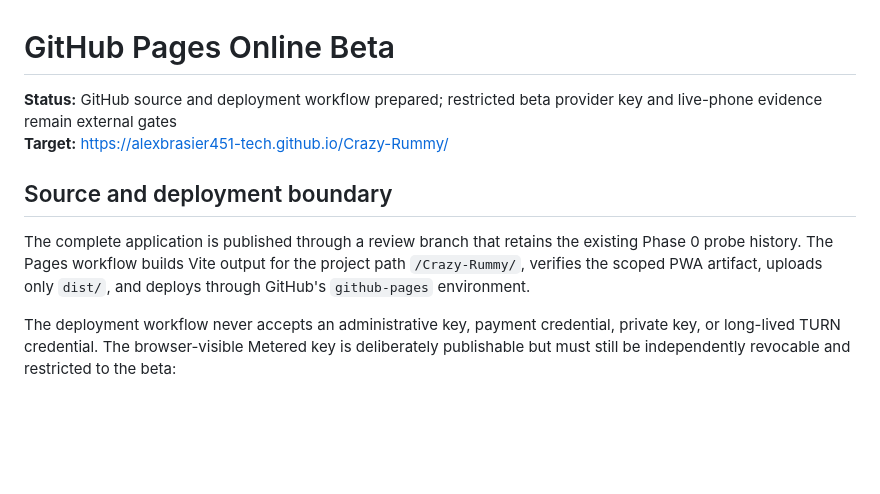
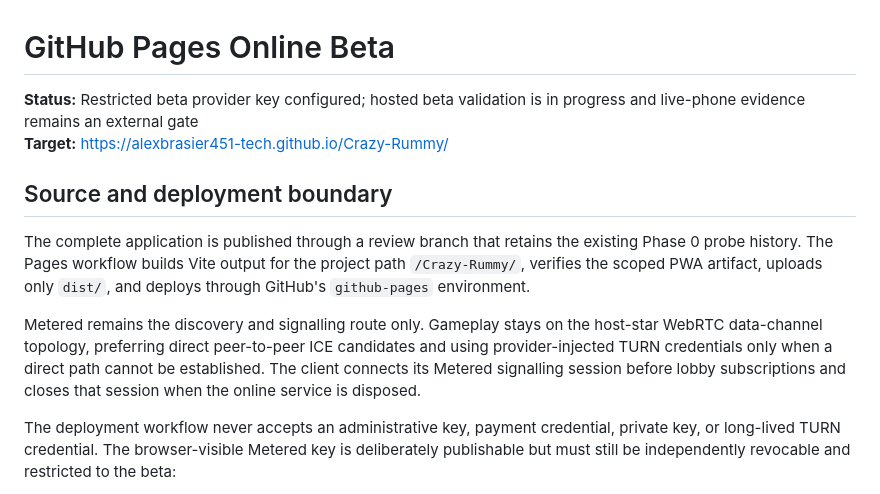
Before and after one commit to alexbrasier451-tech/Crazy-Rummy, a Markdown page: docs/phase-8/GITHUB_ONLINE_BETA.md, the part around the change. GitHub-like rendering; blank space fills up the shorter version.

Commit message:
Document P2P-first online routing

```diff
--- a/docs/phase-8/GITHUB_ONLINE_BETA.md
+++ b/docs/phase-8/GITHUB_ONLINE_BETA.md
@@ -1,7 +1,7 @@
 # GitHub Pages Online Beta
 
-**Status:** GitHub source and deployment workflow prepared; restricted beta
-provider key and live-phone evidence remain external gates
+**Status:** Restricted beta provider key configured; hosted beta validation is
+in progress and live-phone evidence remains an external gate
 **Target:** <https://alexbrasier451-tech.github.io/Crazy-Rummy/>
 
 ## Source and deployment boundary
@@ -10,6 +10,13 @@ The complete application is published through a review branch that retains the
 existing Phase 0 probe history. The Pages workflow builds Vite output for the
 project path `/Crazy-Rummy/`, verifies the scoped PWA artifact, uploads only
 `dist/`, and deploys through GitHub's `github-pages` environment.
+
+Metered remains the discovery and signalling route only. Gameplay stays on the
+host-star WebRTC data-channel topology, preferring direct peer-to-peer ICE
+candidates and using provider-injected TURN credentials only when a direct path
+cannot be established. The client connects its Metered signalling session
+before lobby subscriptions and closes that session when the online service is
+disposed.
 
 The deployment workflow never accepts an administrative key, payment
 credential, private key, or long-lived TURN credential. The browser-visible
```
